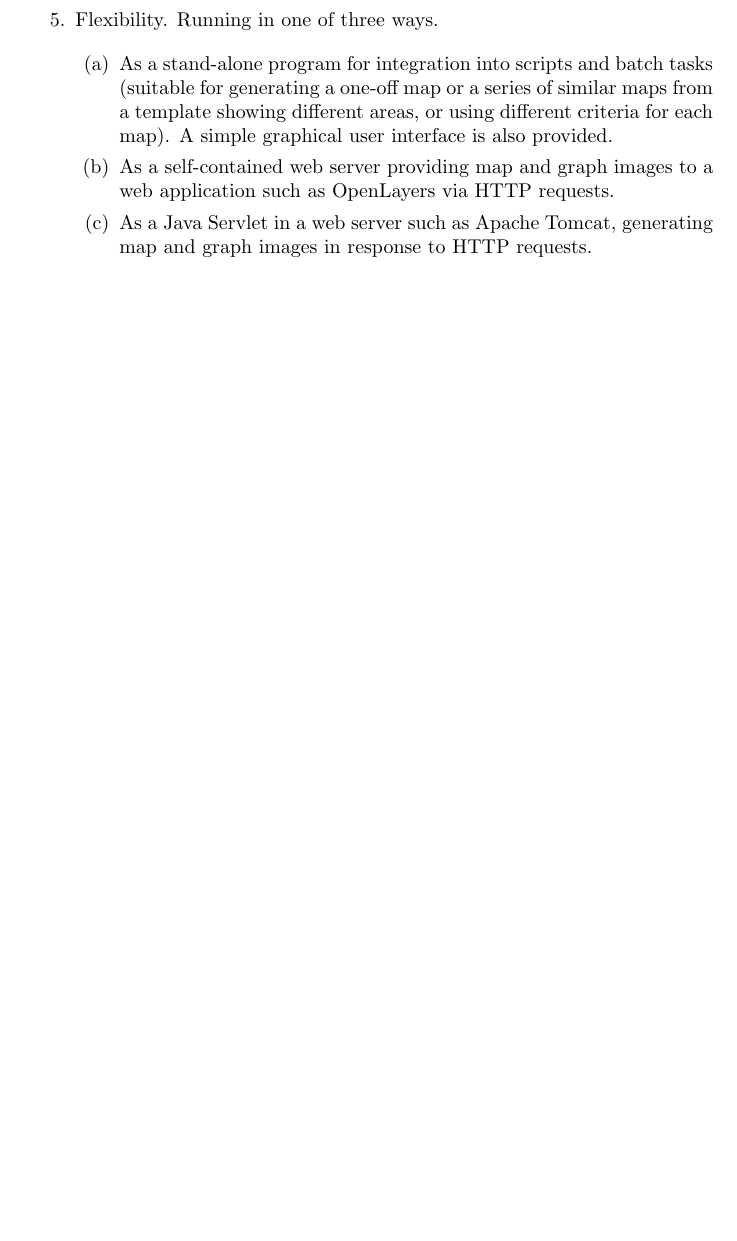
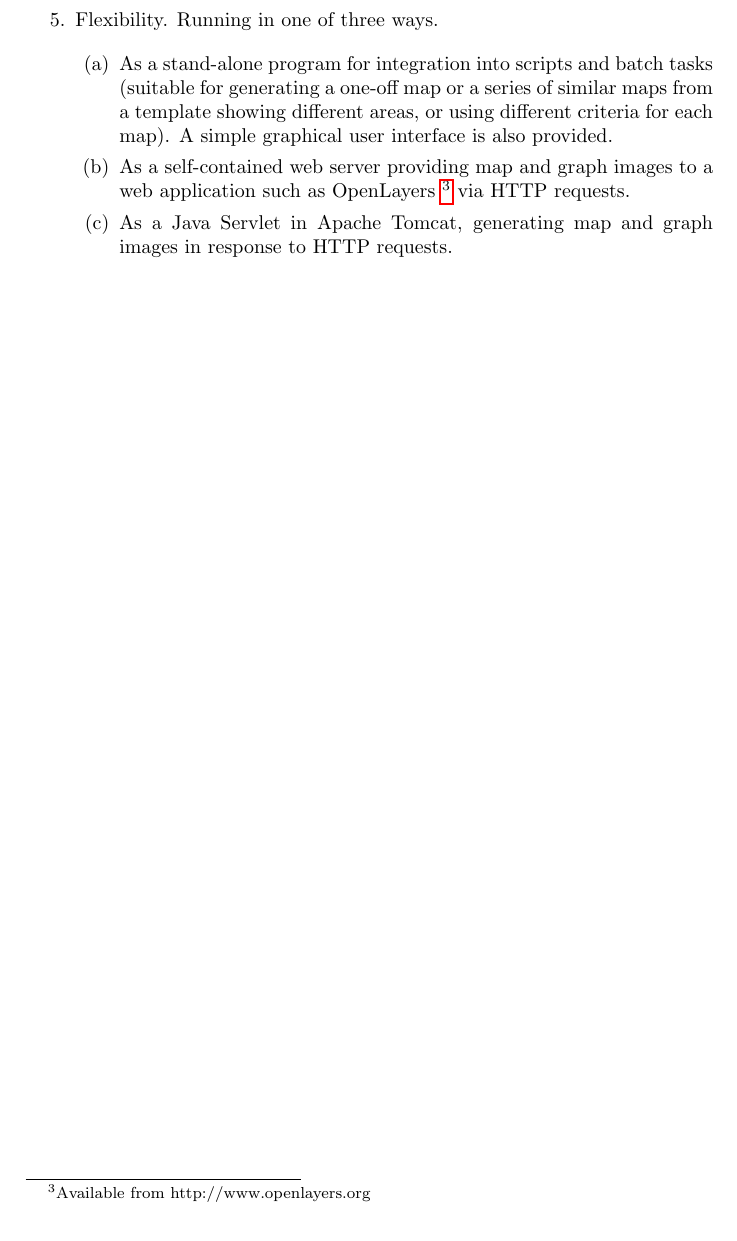
Before and after one commit to simoc/mapyrus, a LaTeX document (userdoc/mapyrus.tex, which reads userdoc/intro.tex): part of page 9 of 90, cut so that both start at the same text, the shorter picture padded with empty space. Compiled offline with pdfLaTeX; a LaTeX package or settings file that is missing is left out.

Commit message:
Simplift text about Tomcat.

```diff
--- a/userdoc/intro.tex
+++ b/userdoc/intro.tex
@@ -191,10 +191,12 @@ A simple graphical user interface is also provided.
 
 \item
 As a self-contained web server providing map and
-graph images to a web application such as OpenLayers via HTTP requests.
+graph images to a web application such as OpenLayers
+\footnote{Available from http://www.openlayers.org}
+via HTTP requests.
 
 \item
-As a Java Servlet in a web server such as Apache Tomcat,
+As a Java Servlet in Apache Tomcat,
 generating map and graph images in response to HTTP requests.
 
 \end{enumerate}
```
